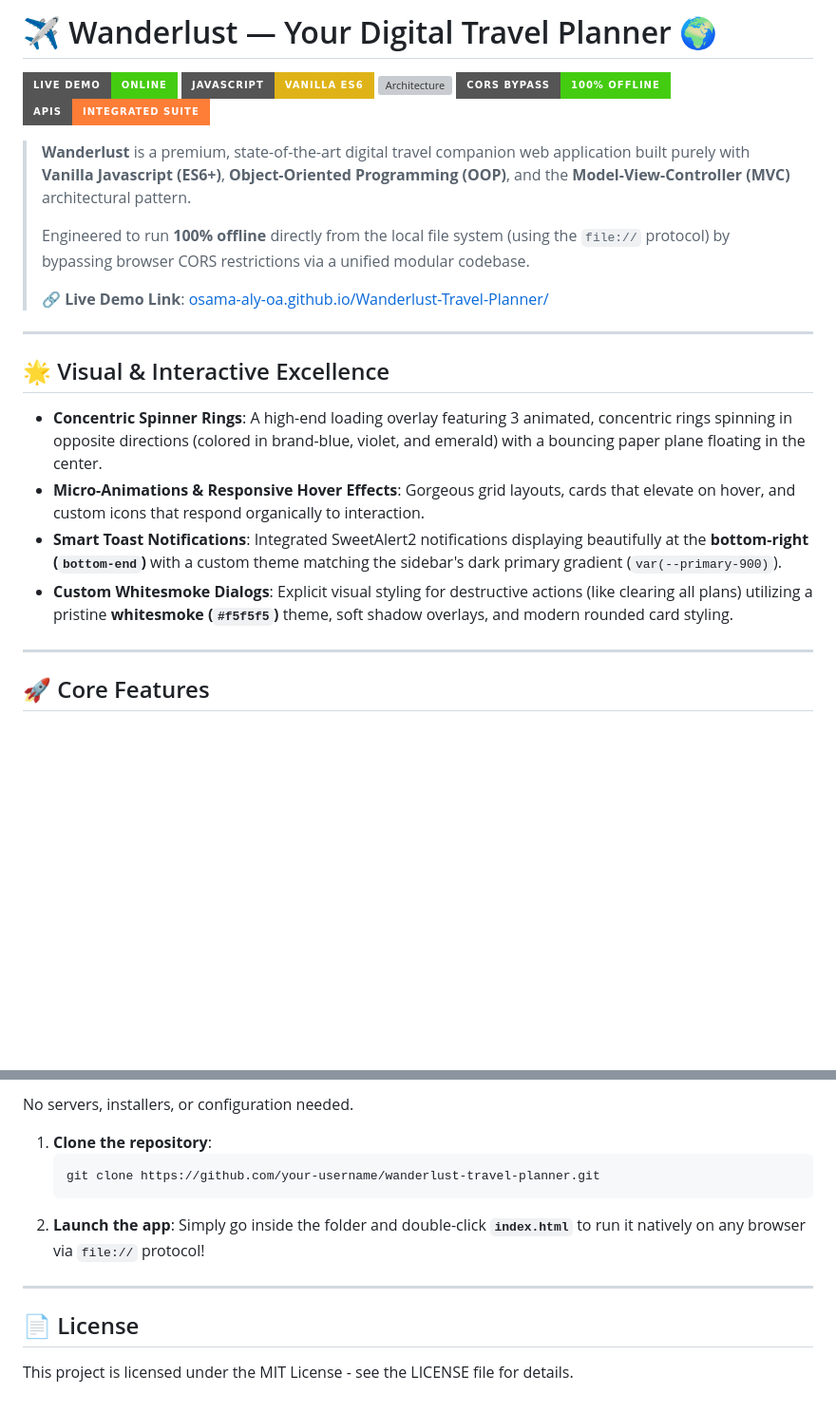
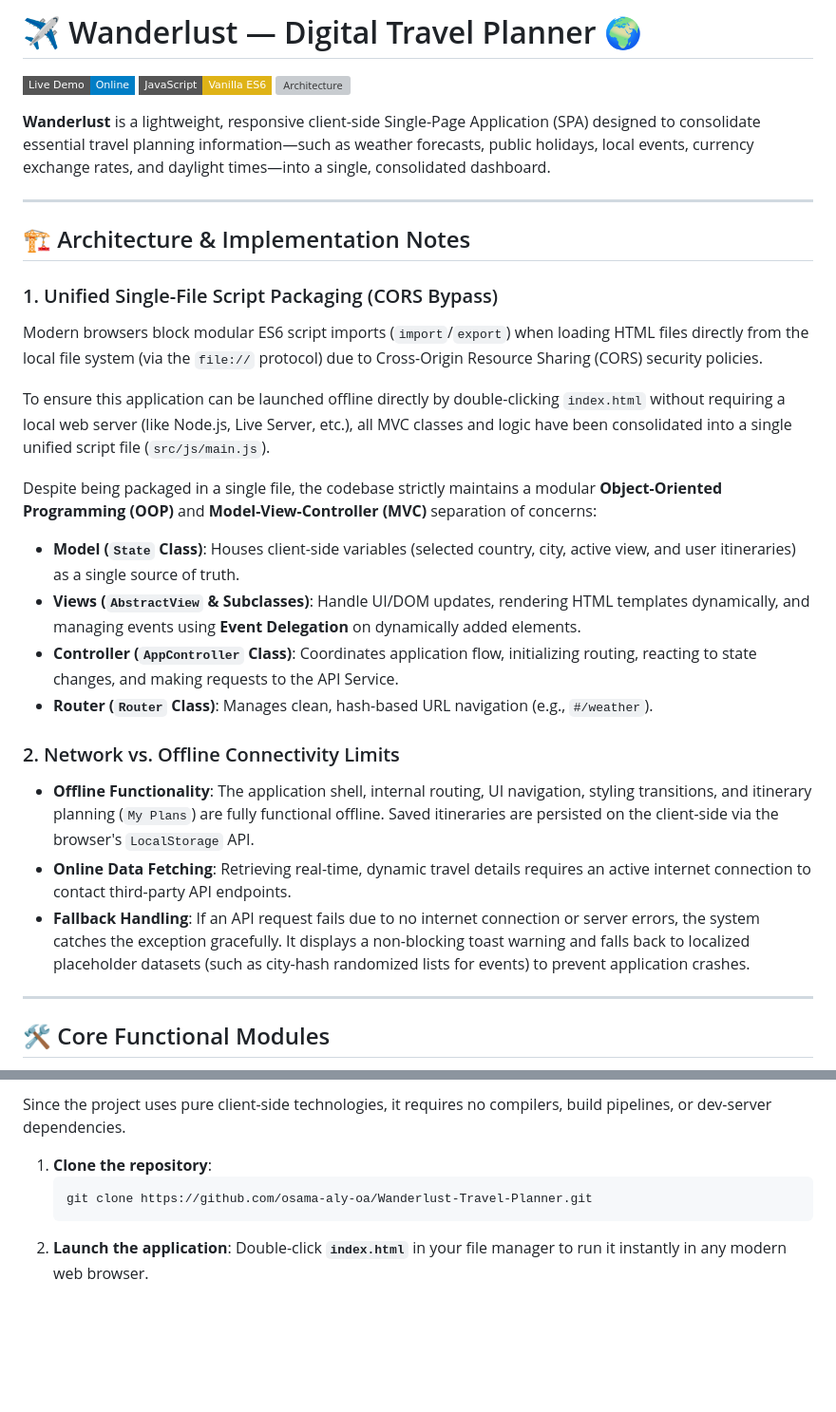
Before and after one commit to osama-aly-oa/Wanderlust-Travel-Planner, a Markdown page: README.md, 2 parts joined by grey strips. Shown at 95% size. GitHub-like rendering; badges without logos; blank space fills up the shorter version; grey boxes are pictures that could not be loaded.

````diff
--- a/README.md
+++ b/README.md
@@ -1,27 +1,32 @@
-# ✈️ Wanderlust — Your Digital Travel Planner 🌍
+# ✈️ Wanderlust — Digital Travel Planner 🌍
 
-[![Live Demo](https://img.shields.io/badge/Live_Demo-Online-brightgreen?style=for-the-badge&logo=googlechrome&logoColor=white)](https://osama-aly-oa.github.io/Wanderlust-Travel-Planner/)
-[![Vanilla JS](https://img.shields.io/badge/JavaScript-Vanilla_ES6-yellow?style=for-the-badge&logo=javascript)](https://developer.mozilla.org/en-US/docs/Web/JavaScript)
-[![Architecture](https://img.shields.io/badge/Architecture-OOP_/_MVC-blueviolet?style=for-the-badge)](https://en.wikipedia.org/wiki/Model%E2%80%93view%E2%80%93controller)
-[![CORS Bypass](https://img.shields.io/badge/CORS_Bypass-100%25_Offline-success?style=for-the-badge)](https://developer.mozilla.org/en-US/docs/Web/HTTP/CORS)
-[![API Suite](https://img.shields.io/badge/APIs-Integrated_Suite-orange?style=for-the-badge)](https://restcountries.com/)
+[![Live Demo](https://img.shields.io/badge/Live_Demo-Online-blue?style=flat-square&logo=googlechrome&logoColor=white)](https://osama-aly-oa.github.io/Wanderlust-Travel-Planner/)
+[![Vanilla JS](https://img.shields.io/badge/JavaScript-Vanilla_ES6-yellow?style=flat-square&logo=javascript)](https://developer.mozilla.org/en-US/docs/Web/JavaScript)
+[![Architecture](https://img.shields.io/badge/Architecture-OOP_/_MVC-lightgrey?style=flat-square)](https://en.wikipedia.org/wiki/Model%E2%80%93view%E2%80%93controller)
 
-> **Wanderlust** is a premium, state-of-the-art digital travel companion web application built purely with **Vanilla Javascript (ES6+)**, **Object-Oriented Programming (OOP)**, and the **Model-View-Controller (MVC)** architectural pattern.
->
-> Engineered to run **100% offline** directly from the local file system (using the `file://` protocol) by bypassing browser CORS restrictions via a unified modular codebase.
->
-> 🔗 **Live Demo Link**: [osama-aly-oa.github.io/Wanderlust-Travel-Planner/](https://osama-aly-oa.github.io/Wanderlust-Travel-Planner/)
+**Wanderlust** is a lightweight, responsive client-side Single-Page Application (SPA) designed to consolidate essential travel planning information—such as weather forecasts, public holidays, local events, currency exchange rates, and daylight times—into a single, consolidated dashboard.
 
 ---
 
-## 🌟 Visual & Interactive Excellence
+## 🏗️ Architecture & Implementation Notes
 
-- **Concentric Spinner Rings**: A high-end loading overlay featuring 3 animated, concentric rings spinning in opposite directions (colored in brand-blue, violet, and emerald) with a bouncing paper plane floating in the center.
-- **Micro-Animations & Responsive Hover Effects**: Gorgeous grid layouts, cards that elevate on hover, and custom icons that respond organically to interaction.
-- **Smart Toast Notifications**: Integrated SweetAlert2 notifications displaying beautifully at the **bottom-right (`bottom-end`)** with a custom theme matching the sidebar's dark primary gradient (`var(--primary-900)`).
-- **Custom Whitesmoke Dialogs**: Explicit visual styling for destructive actions (like clearing all plans) utilizing a pristine **whitesmoke (`#f5f5f5`)** theme, soft shadow overlays, and modern rounded card styling.
+### 1. Unified Single-File Script Packaging (CORS Bypass)
+Modern browsers block modular ES6 script imports (`import`/`export`) when loading HTML files directly from the local file system (via the `file://` protocol) due to Cross-Origin Resource Sharing (CORS) security policies.
+
+To ensure this application can be launched offline directly by double-clicking `index.html` without requiring a local web server (like Node.js, Live Server, etc.), all MVC classes and logic have been consolidated into a single unified script file (`src/js/main.js`).
+
+Despite being packaged in a single file, the codebase strictly maintains a modular **Object-Oriented Programming (OOP)** and **Model-View-Controller (MVC)** separation of concerns:
+* **Model (`State` Class)**: Houses client-side variables (selected country, city, active view, and user itineraries) as a single source of truth.
+* **Views (`AbstractView` & Subclasses)**: Handle UI/DOM updates, rendering HTML templates dynamically, and managing events using **Event Delegation** on dynamically added elements.
+* **Controller (`AppController` Class)**: Coordinates application flow, initializing routing, reacting to state changes, and making requests to the API Service.
+* **Router (`Router` Class)**: Manages clean, hash-based URL navigation (e.g., `#/weather`).
+
+### 2. Network vs. Offline Connectivity Limits
+* **Offline Functionality**: The application shell, internal routing, UI navigation, styling transitions, and itinerary planning (`My Plans`) are fully functional offline. Saved itineraries are persisted on the client-side via the browser's `LocalStorage` API.
+* **Online Data Fetching**: Retrieving real-time, dynamic travel details requires an active internet connection to contact third-party API endpoints.
+* **Fallback Handling**: If an API request fails due to no internet connection or server errors, the system catches the exception gracefully. It displays a non-blocking toast warning and falls back to localized placeholder datasets (such as city-hash randomized lists for events) to prevent application crashes.
 
 ---
 
-## 🚀 Core Features
+## 🛠️ Core Functional Modules
 
@@ -85,13 +67,8 @@ The app integrates six distinct endpoints concurrently:
 
-No servers, installers, or configuration needed.
+Since the project uses pure client-side technologies, it requires no compilers, build pipelines, or dev-server dependencies.
 1. **Clone the repository**:
    ```bash
-   git clone https://github.com/your-username/wanderlust-travel-planner.git
+   git clone https://github.com/osama-aly-oa/Wanderlust-Travel-Planner.git
    ```
-2. **Launch the app**:
-   Simply go inside the folder and double-click **`index.html`** to run it natively on any browser via `file://` protocol!
-
----
-
-## 📄 License
-This project is licensed under the MIT License - see the LICENSE file for details.
+2. **Launch the application**:
+   Double-click **`index.html`** in your file manager to run it instantly in any modern web browser.
````
Also changed, not shown: other parts of README.md (+17 -40 lines).
